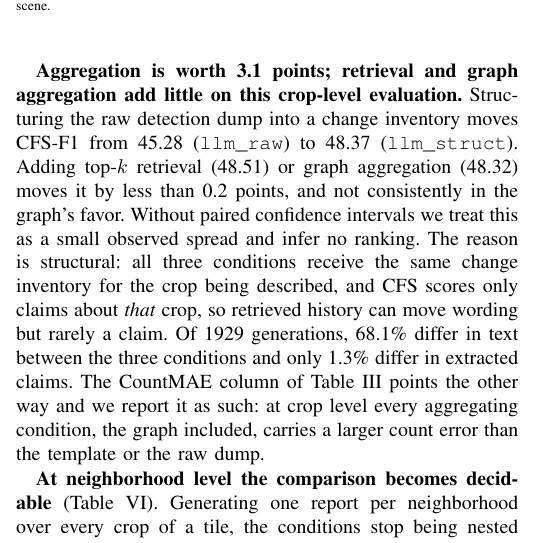
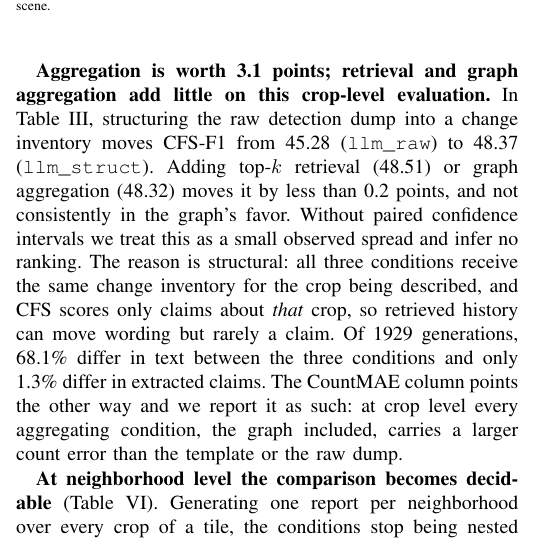
Before and after one commit to Parkdev22222/multi-source-intelligent-system, a LaTeX paper (paper/main.tex, which reads paper/sections/experiments.tex): part of one column of page 5 of 6, cut so that both start at the same text. Compiled offline with pdfLaTeX; a missing font is replaced by an installed copy or a similar font; a LaTeX package or settings file that is missing is left out.

Commit message:
Cite Table III where the aggregation paragraph first uses it
The paragraph's headline claim rests on four CFS-F1 values -- 45.28, 48.37,
48.51, 48.32 -- and named no table for eight lines; the one reference it did
carry pointed at the CountMAE column, which is the sentence arguing the other
way. Move the citation to the first claim and drop the repeat, so a reader
knows where the numbers live before reading the argument built on them.

A move, not an addition: no net length, and the second mention was redundant
inside one paragraph. pages 6/6 | overfull 0 | undefined 0.

Co-Authored-By: Claude Opus 5 <noreply@anthropic.com>
Claude-Session: https://claude.ai/code/session_01Uzd5z5zjzi4ZxCrgX4PyRf

```diff
--- a/paper/sections/experiments.tex
+++ b/paper/sections/experiments.tex
@@ -111,9 +111,10 @@ counting service is judged in, WHU-CD reverses to
 sparser dataset.
 
 \textbf{Aggregation is worth \EFourAggGain{} points; retrieval and graph
-aggregation add little on this crop-level evaluation.} Structuring the raw
-detection dump into a change inventory moves CFS-F1 from \EFourRawFOne{}
-(\texttt{llm\_raw}) to \EFourStructFOne{} (\texttt{llm\_struct}). Adding
+aggregation add little on this crop-level evaluation.} In
+Table~\ref{tab:factuality_caption}, structuring the raw detection dump into a
+change inventory moves CFS-F1 from \EFourRawFOne{} (\texttt{llm\_raw}) to
+\EFourStructFOne{} (\texttt{llm\_struct}). Adding
 top-$k$ retrieval (\EFourFlatRagFOne) or graph aggregation
 (\EFourGraphRAGFOne) moves it by less than \EFourLadderSpread{} points, and not
 consistently in the graph's favor. Without paired confidence intervals we treat
@@ -122,9 +123,8 @@ all three conditions receive the same change inventory for the crop being
 described, and CFS scores only claims about \emph{that} crop, so retrieved
 history can move wording but rarely a claim. Of \EFourNCrops{} generations,
 \EFourTextDifferPct\% differ in text between the three conditions and only
-\EFourClaimsDifferPct\% differ in extracted claims. The CountMAE column of
-Table~\ref{tab:factuality_caption} points the other way and we report it as
-such: at crop level every aggregating condition, the graph included, carries a
+\EFourClaimsDifferPct\% differ in extracted claims. The CountMAE column points
+the other way and we report it as such: at crop level every aggregating condition, the graph included, carries a
 larger count error than the template or the raw dump.
 
 \textbf{At neighborhood level the comparison becomes decidable}
```
